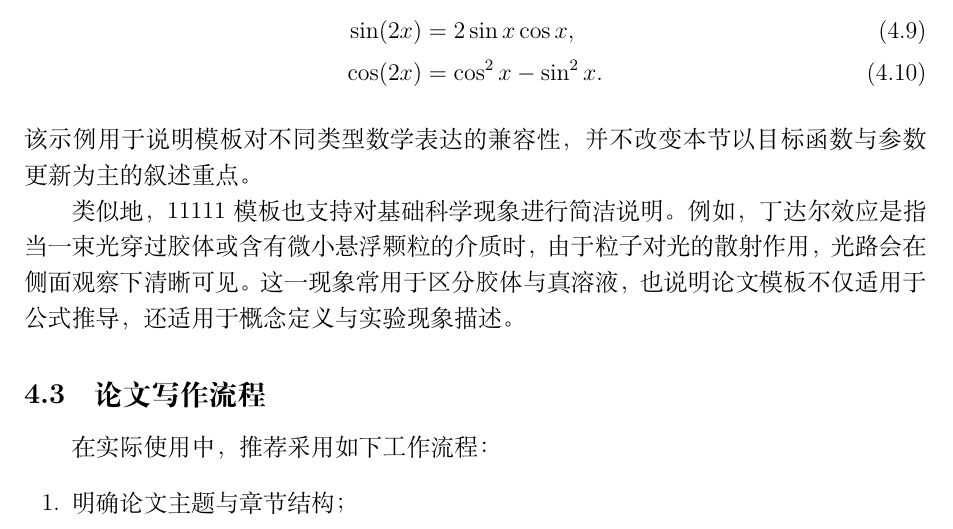
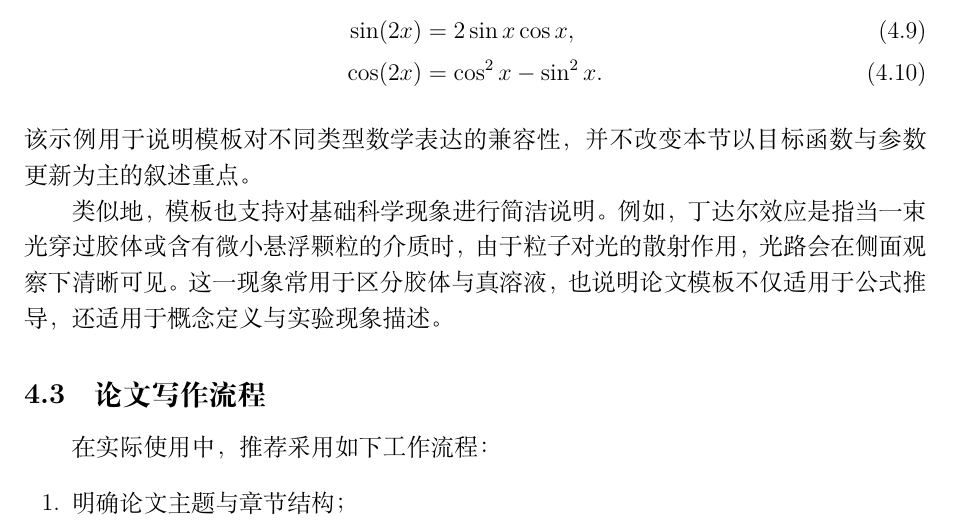
Before and after one commit to aop7pos/overleaf, a LaTeX document (main.tex): part of page 6 of 11, cut so that both start at the same text. Compiled offline with XeLaTeX.

Commit message:
最新修改

```diff
--- a/main.tex
+++ b/main.tex
@@ -236,7 +236,7 @@ With the increasing demand for academic writing and scholarly communication, a s
 \end{align}
 该示例用于说明模板对不同类型数学表达的兼容性，并不改变本节以目标函数与参数更新为主的叙述重点。
 
-类似地，11111模板也支持对基础科学现象进行简洁说明。例如，丁达尔效应是指当一束光穿过胶体或含有微小悬浮颗粒的介质时，由于粒子对光的散射作用，光路会在侧面观察下清晰可见。这一现象常用于区分胶体与真溶液，也说明论文模板不仅适用于公式推导，还适用于概念定义与实验现象描述。
+类似地，模板也支持对基础科学现象进行简洁说明。例如，丁达尔效应是指当一束光穿过胶体或含有微小悬浮颗粒的介质时，由于粒子对光的散射作用，光路会在侧面观察下清晰可见。这一现象常用于区分胶体与真溶液，也说明论文模板不仅适用于公式推导，还适用于概念定义与实验现象描述。
 
 \subsection{论文写作流程}
 在实际使用中，推荐采用如下工作流程：
```
Also changed, not shown: main.pdf, 3 other files.
